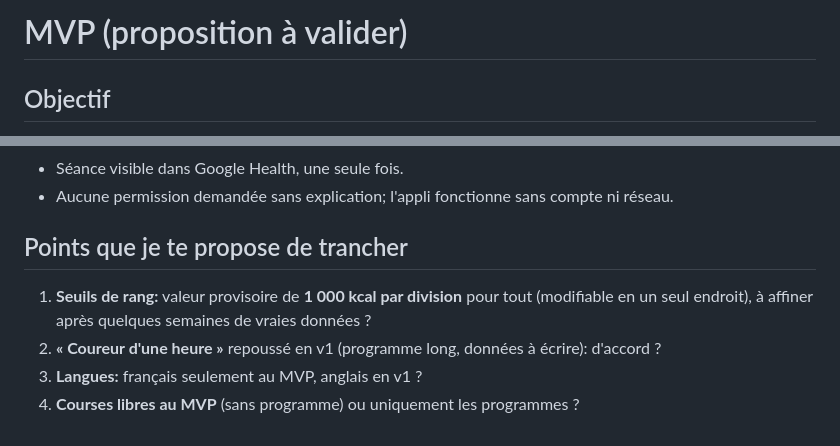
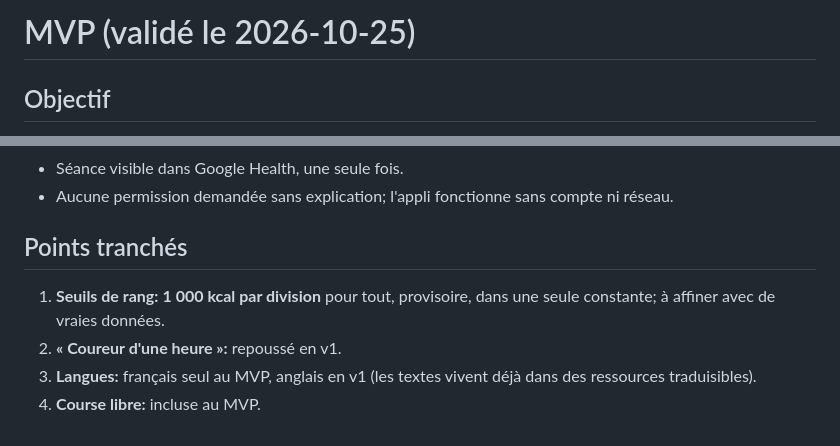
Before and after one commit to Marrmud/openRun, a Markdown page: docs/MVP.md, 2 parts joined by grey strips. Drawn GitHub-style.

Commit message:
docs: MVP validé, 4 points tranchés
Co-Authored-By: Claude Sonnet 5.5 <noreply@anthropic.com>

```diff
--- a/docs/MVP.md
+++ b/docs/MVP.md
@@ -1,4 +1,4 @@
-# MVP (proposition à valider)
+# MVP (validé le 2026-10-25)
 
 ## Objectif
 
@@ -80,9 +80,9 @@ Le risque le plus élevé est la course elle-même (GPS écran verrouillé + aud
 - Séance visible dans Google Health, une seule fois.
 - Aucune permission demandée sans explication; l'appli fonctionne sans compte ni réseau.
 
-## Points que je te propose de trancher
+## Points tranchés
 
-1. **Seuils de rang:** valeur provisoire de **1 000 kcal par division** pour tout (modifiable en un seul endroit), à affiner après quelques semaines de vraies données ?
-2. **« Coureur d'une heure »** repoussé en v1 (programme long, données à écrire): d'accord ?
-3. **Langues:** français seulement au MVP, anglais en v1 ?
-4. **Courses libres au MVP** (sans programme) ou uniquement les programmes ?
+1. **Seuils de rang:** **1 000 kcal par division** pour tout, provisoire, dans une seule constante; à affiner avec de vraies données.
+2. **« Coureur d'une heure »:** repoussé en v1.
+3. **Langues:** français seul au MVP, anglais en v1 (les textes vivent déjà dans des ressources traduisibles).
+4. **Course libre:** incluse au MVP.
```
